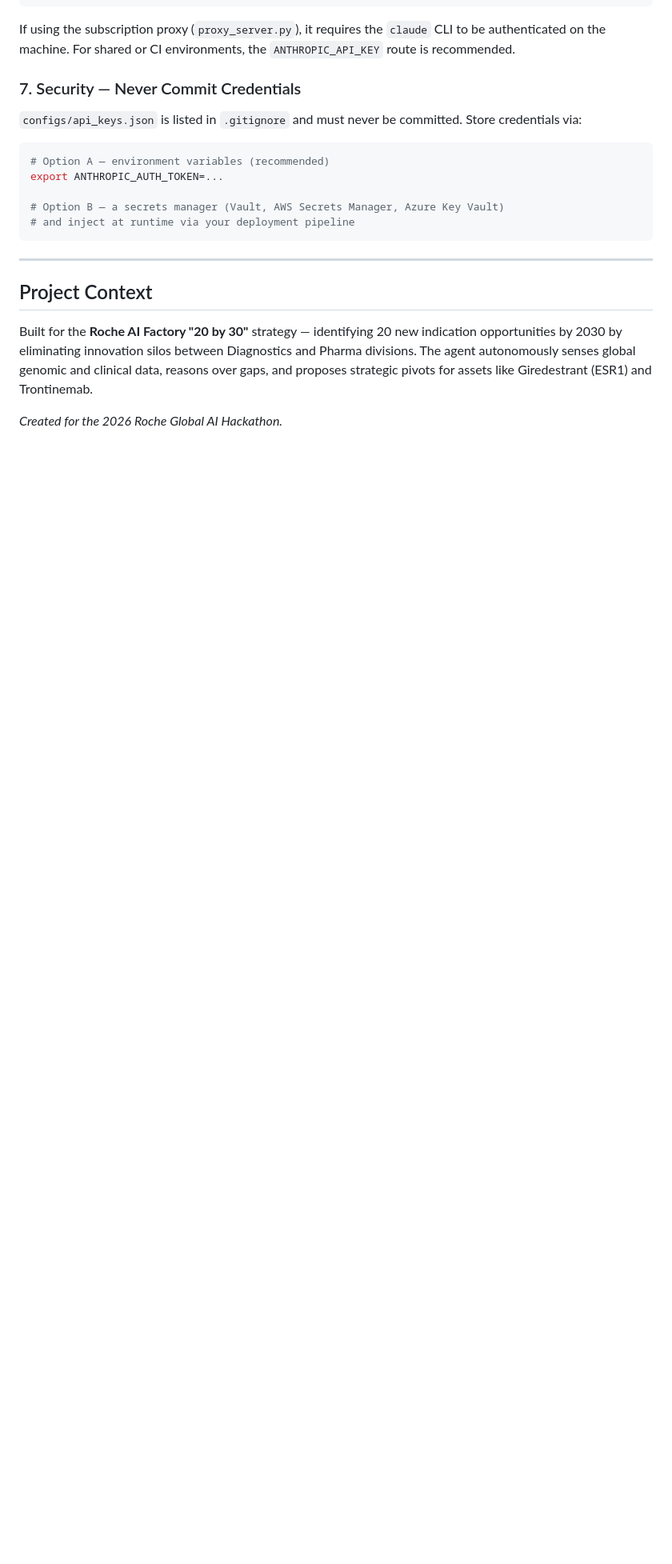
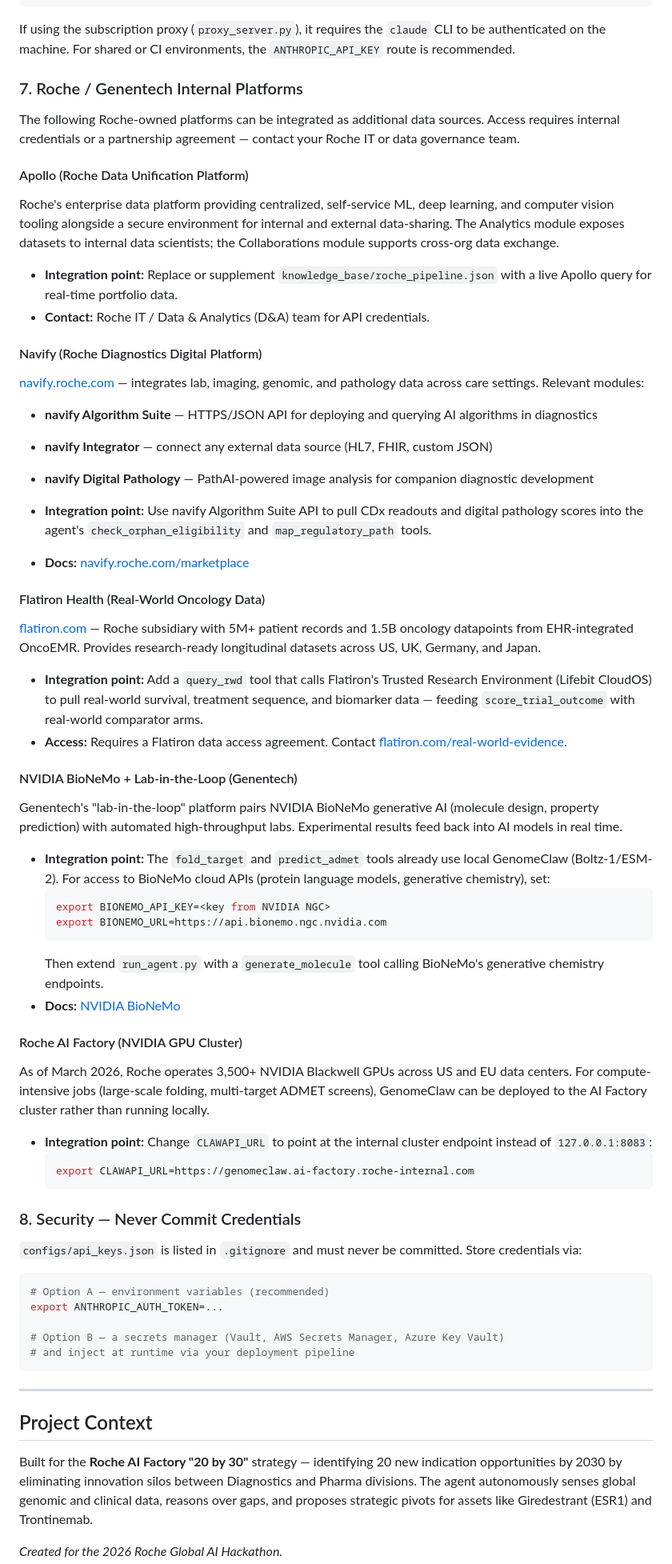
Before and after one commit to nahilsobh/drug-discovery-agent, a Markdown page: README.md, the part around the change. Shown at 80% size. GitHub-like rendering; blank space fills up the shorter version.

Commit message:
Add Roche internal platform integration guide (Apollo, Navify, Flatiron, BioNeMo, AI Factory)

````diff
--- a/README.md
+++ b/README.md
@@ -341,7 +341,51 @@ export ANTHROPIC_AUTH_TOKEN=<token from ~/.claude/.credentials.json>
 
 If using the subscription proxy (`proxy_server.py`), it requires the `claude` CLI to be authenticated on the machine. For shared or CI environments, the `ANTHROPIC_API_KEY` route is recommended.
 
-### 7. Security — Never Commit Credentials
+### 7. Roche / Genentech Internal Platforms
+
+The following Roche-owned platforms can be integrated as additional data sources. Access requires internal credentials or a partnership agreement — contact your Roche IT or data governance team.
+
+#### Apollo (Roche Data Unification Platform)
+Roche's enterprise data platform providing centralized, self-service ML, deep learning, and computer vision tooling alongside a secure environment for internal and external data-sharing. The Analytics module exposes datasets to internal data scientists; the Collaborations module supports cross-org data exchange.
+
+- **Integration point:** Replace or supplement `knowledge_base/roche_pipeline.json` with a live Apollo query for real-time portfolio data.
+- **Contact:** Roche IT / Data & Analytics (D&A) team for API credentials.
+
+#### Navify (Roche Diagnostics Digital Platform)
+[navify.roche.com](https://navify.roche.com) — integrates lab, imaging, genomic, and pathology data across care settings. Relevant modules:
+- **navify Algorithm Suite** — HTTPS/JSON API for deploying and querying AI algorithms in diagnostics
+- **navify Integrator** — connect any external data source (HL7, FHIR, custom JSON)
+- **navify Digital Pathology** — PathAI-powered image analysis for companion diagnostic development
+
+- **Integration point:** Use navify Algorithm Suite API to pull CDx readouts and digital pathology scores into the agent's `check_orphan_eligibility` and `map_regulatory_path` tools.
+- **Docs:** [navify.roche.com/marketplace](https://navify.roche.com/marketplace/products/navify-algorithm-suite)
+
+#### Flatiron Health (Real-World Oncology Data)
+[flatiron.com](https://flatiron.com) — Roche subsidiary with 5M+ patient records and 1.5B oncology datapoints from EHR-integrated OncoEMR. Provides research-ready longitudinal datasets across US, UK, Germany, and Japan.
+
+- **Integration point:** Add a `query_rwd` tool that calls Flatiron's Trusted Research Environment (Lifebit CloudOS) to pull real-world survival, treatment sequence, and biomarker data — feeding `score_trial_outcome` with real-world comparator arms.
+- **Access:** Requires a Flatiron data access agreement. Contact [flatiron.com/real-world-evidence](https://flatiron.com/real-world-evidence).
+
+#### NVIDIA BioNeMo + Lab-in-the-Loop (Genentech)
+Genentech's "lab-in-the-loop" platform pairs NVIDIA BioNeMo generative AI (molecule design, property prediction) with automated high-throughput labs. Experimental results feed back into AI models in real time.
+
+- **Integration point:** The `fold_target` and `predict_admet` tools already use local GenomeClaw (Boltz-1/ESM-2). For access to BioNeMo cloud APIs (protein language models, generative chemistry), set:
+  ```bash
+  export BIONEMO_API_KEY=<key from NVIDIA NGC>
+  export BIONEMO_URL=https://api.bionemo.ngc.nvidia.com
+  ```
+  Then extend `run_agent.py` with a `generate_molecule` tool calling BioNeMo's generative chemistry endpoints.
+- **Docs:** [NVIDIA BioNeMo](https://www.nvidia.com/en-us/clara/bionemo/)
+
+#### Roche AI Factory (NVIDIA GPU Cluster)
+As of March 2026, Roche operates 3,500+ NVIDIA Blackwell GPUs across US and EU data centers. For compute-intensive jobs (large-scale folding, multi-target ADMET screens), GenomeClaw can be deployed to the AI Factory cluster rather than running locally.
+
+- **Integration point:** Change `CLAWAPI_URL` to point at the internal cluster endpoint instead of `127.0.0.1:8083`:
+  ```bash
+  export CLAWAPI_URL=https://genomeclaw.ai-factory.roche-internal.com
+  ```
+
+### 8. Security — Never Commit Credentials
 
 `configs/api_keys.json` is listed in `.gitignore` and must never be committed. Store credentials via:
 
````
